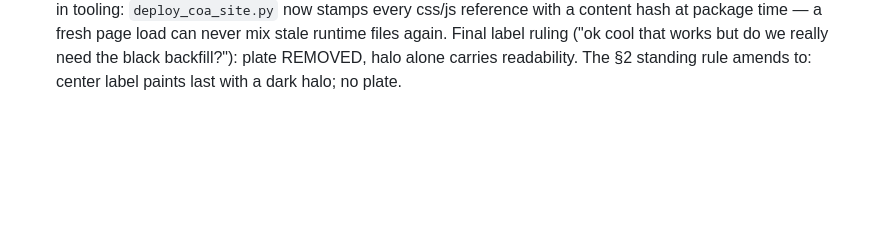
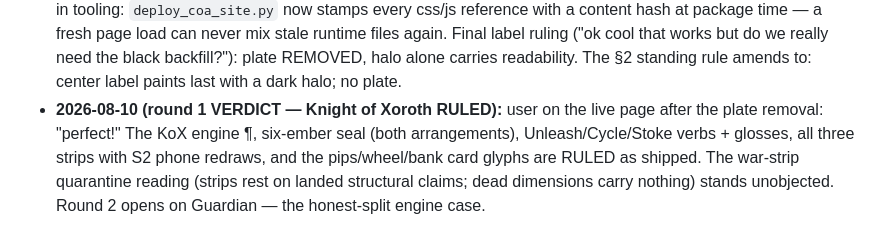
Before and after one commit to BlakeDonn/coa-class-mockups, a Markdown page: class-page-grammar.md, the part around the change. GitHub-like rendering; blank space fills up the shorter version.

Commit message:
grammar: KoX RULED on user verdict; round 2 opens on Guardian
Co-Authored-By: Claude Fable 5 <noreply@anthropic.com>

```diff
--- a/class-page-grammar.md
+++ b/class-page-grammar.md
@@ -322,3 +322,9 @@ placement `feel`, video `mini`, engine `col`, verbs `chip`, cards `airfam`.
   Final label ruling ("ok cool that works but do we really need the black backfill?"):
   plate REMOVED, halo alone carries readability. The §2 standing rule amends to: center
   label paints last with a dark halo; no plate.
+- **2026-08-10 (round 1 VERDICT — Knight of Xoroth RULED):** user on the live page after
+  the plate removal: "perfect!" The KoX engine ¶, six-ember seal (both arrangements),
+  Unleash/Cycle/Stoke verbs + glosses, all three strips with S2 phone redraws, and the
+  pips/wheel/bank card glyphs are RULED as shipped. The war-strip quarantine reading
+  (strips rest on landed structural claims; dead dimensions carry nothing) stands
+  unobjected. Round 2 opens on Guardian — the honest-split engine case.
```
